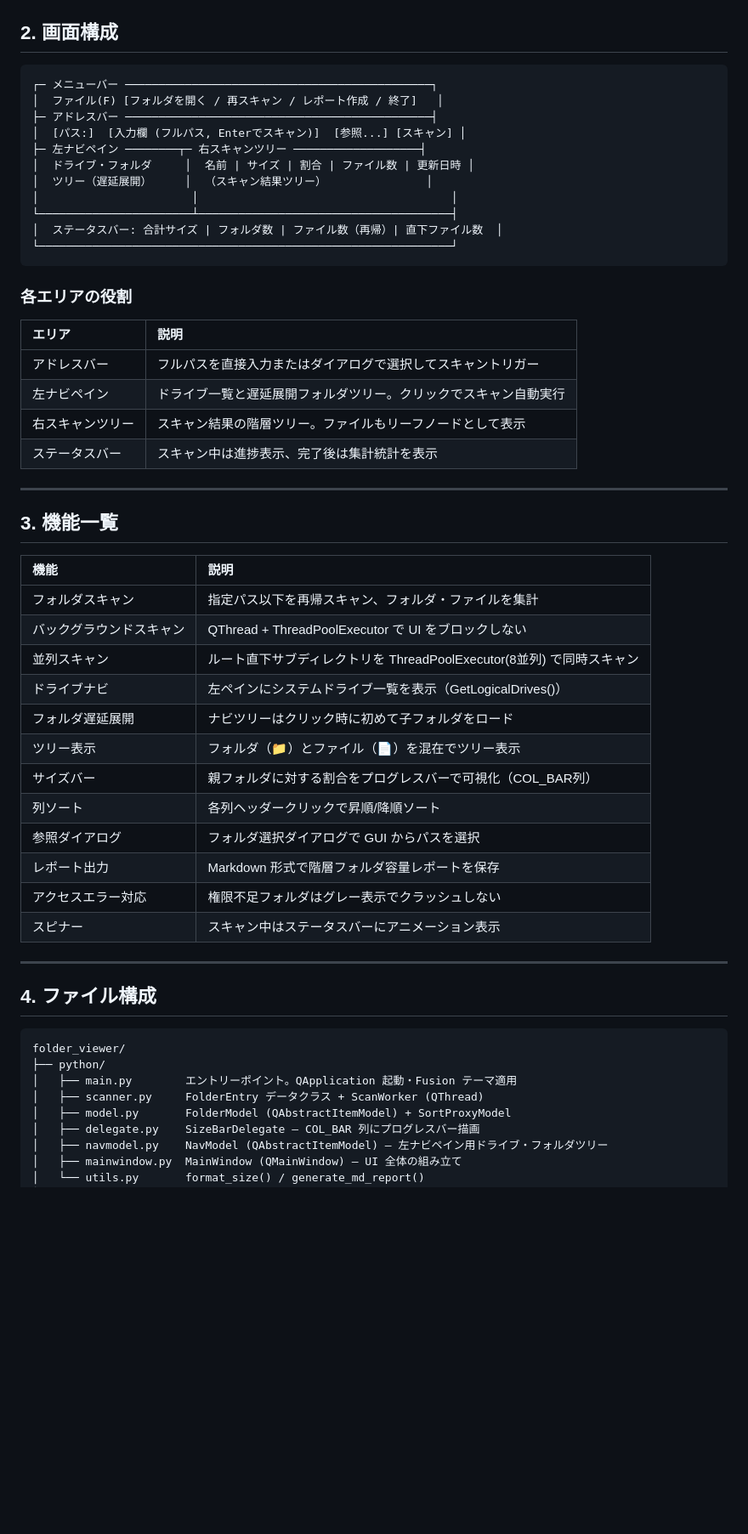
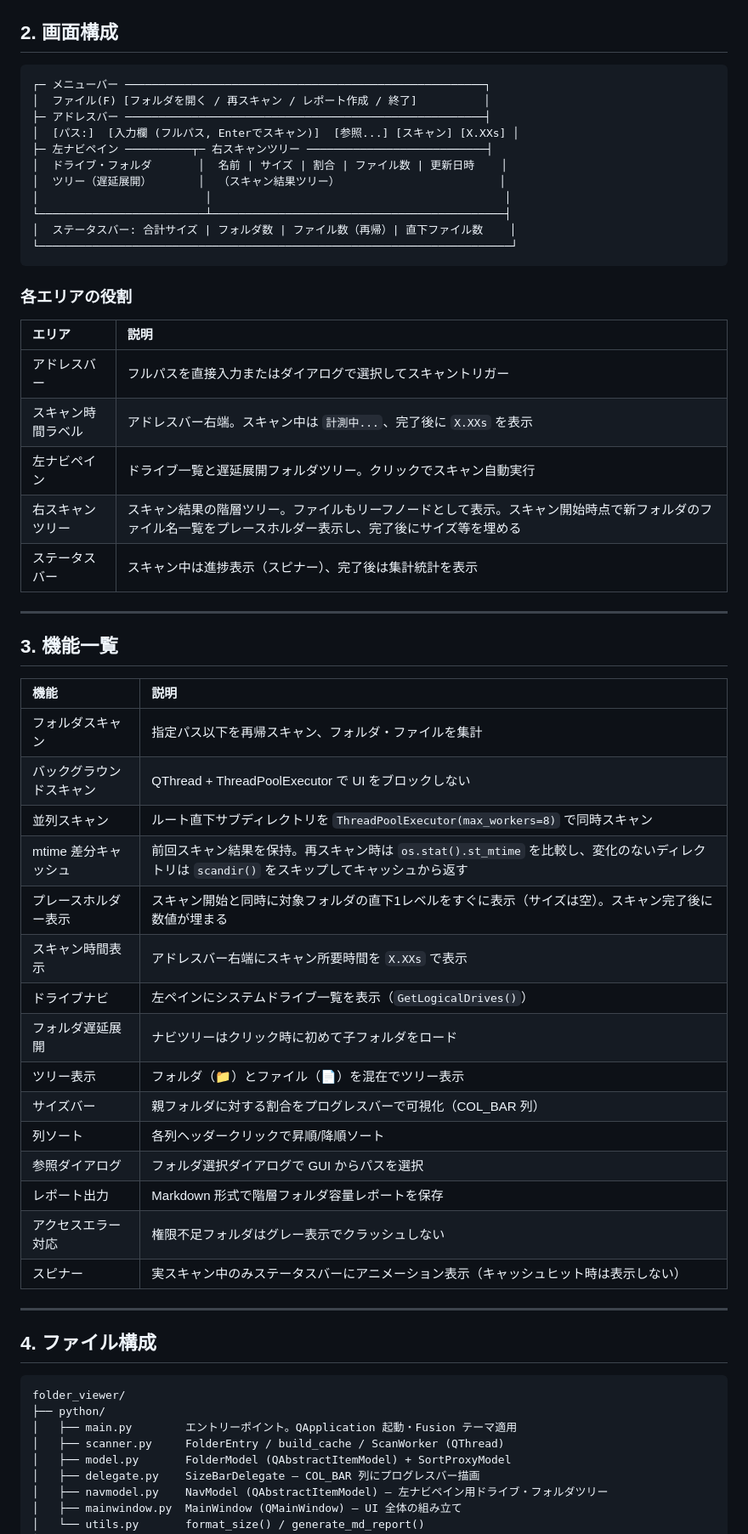
Before and after one commit to maktak-105/QuickFolderSize, a Markdown page: document/spec.md, the part around one of its changes. Shown at 85% size. Rendered like a GitHub page; blank space fills up the shorter version.

````diff
--- a/document/spec.md
+++ b/document/spec.md
@@ -14,17 +14,17 @@
 ## 2. 画面構成
 
 ```
-┌─ メニューバー ──────────────────────────────────────────────┐
-│  ファイル(F) [フォルダを開く / 再スキャン / レポート作成 / 終了]   │
-├─ アドレスバー ──────────────────────────────────────────────┤
-│  [パス:]  [入力欄 (フルパス, Enterでスキャン)]  [参照...] [スキャン] │
-├─ 左ナビペイン ────────┬─ 右スキャンツリー ───────────────────┤
-│  ドライブ・フォルダ     │  名前 | サイズ | 割合 | ファイル数 | 更新日時 │
-│  ツリー（遅延展開）     │  （スキャン結果ツリー）               │
-│                       │                                      │
-└───────────────────────┴──────────────────────────────────────┤
-│  ステータスバー: 合計サイズ | フォルダ数 | ファイル数（再帰）| 直下ファイル数  │
-└──────────────────────────────────────────────────────────────┘
+┌─ メニューバー ──────────────────────────────────────────────────────┐
+│  ファイル(F) [フォルダを開く / 再スキャン / レポート作成 / 終了]          │
+├─ アドレスバー ──────────────────────────────────────────────────────┤
+│  [パス:]  [入力欄 (フルパス, Enterでスキャン)]  [参照...] [スキャン] [X.XXs] │
+├─ 左ナビペイン ──────────┬─ 右スキャンツリー ───────────────────────────┤
+│  ドライブ・フォルダ       │  名前 | サイズ | 割合 | ファイル数 | 更新日時    │
+│  ツリー（遅延展開）       │  （スキャン結果ツリー）                        │
+│                         │                                            │
+└─────────────────────────┴────────────────────────────────────────────┤
+│  ステータスバー: 合計サイズ | フォルダ数 | ファイル数（再帰）| 直下ファイル数    │
+└───────────────────────────────────────────────────────────────────────┘
 ```
 
 ### 各エリアの役割
@@ -32,9 +32,10 @@
 | エリア | 説明 |
 |:-------|:-----|
 | アドレスバー | フルパスを直接入力またはダイアログで選択してスキャントリガー |
+| スキャン時間ラベル | アドレスバー右端。スキャン中は `計測中...`、完了後に `X.XXs` を表示 |
 | 左ナビペイン | ドライブ一覧と遅延展開フォルダツリー。クリックでスキャン自動実行 |
-| 右スキャンツリー | スキャン結果の階層ツリー。ファイルもリーフノードとして表示 |
-| ステータスバー | スキャン中は進捗表示、完了後は集計統計を表示 |
+| 右スキャンツリー | スキャン結果の階層ツリー。ファイルもリーフノードとして表示。スキャン開始時点で新フォルダのファイル名一覧をプレースホルダー表示し、完了後にサイズ等を埋める |
+| ステータスバー | スキャン中は進捗表示（スピナー）、完了後は集計統計を表示 |
 
 ---
 
@@ -44,16 +45,19 @@
 |:-----|:-----|
 | フォルダスキャン | 指定パス以下を再帰スキャン、フォルダ・ファイルを集計 |
 | バックグラウンドスキャン | QThread + ThreadPoolExecutor で UI をブロックしない |
-| 並列スキャン | ルート直下サブディレクトリを ThreadPoolExecutor(8並列) で同時スキャン |
-| ドライブナビ | 左ペインにシステムドライブ一覧を表示（GetLogicalDrives()） |
+| 並列スキャン | ルート直下サブディレクトリを `ThreadPoolExecutor(max_workers=8)` で同時スキャン |
+| mtime 差分キャッシュ | 前回スキャン結果を保持。再スキャン時は `os.stat().st_mtime` を比較し、変化のないディレクトリは `scandir()` をスキップしてキャッシュから返す |
+| プレースホルダー表示 | スキャン開始と同時に対象フォルダの直下1レベルをすぐに表示（サイズは空）。スキャン完了後に数値が埋まる |
+| スキャン時間表示 | アドレスバー右端にスキャン所要時間を `X.XXs` で表示 |
+| ドライブナビ | 左ペインにシステムドライブ一覧を表示（`GetLogicalDrives()`） |
 | フォルダ遅延展開 | ナビツリーはクリック時に初めて子フォルダをロード |
 | ツリー表示 | フォルダ（📁）とファイル（📄）を混在でツリー表示 |
-| サイズバー | 親フォルダに対する割合をプログレスバーで可視化（COL_BAR列） |
+| サイズバー | 親フォルダに対する割合をプログレスバーで可視化（COL_BAR 列） |
 | 列ソート | 各列ヘッダークリックで昇順/降順ソート |
 | 参照ダイアログ | フォルダ選択ダイアログで GUI からパスを選択 |
 | レポート出力 | Markdown 形式で階層フォルダ容量レポートを保存 |
 | アクセスエラー対応 | 権限不足フォルダはグレー表示でクラッシュしない |
-| スピナー | スキャン中はステータスバーにアニメーション表示 |
+| スピナー | 実スキャン中のみステータスバーにアニメーション表示（キャッシュヒット時は表示しない） |
 
 ---
 
@@ -63,7 +67,7 @@
 folder_viewer/
 ├── python/
 │   ├── main.py        エントリーポイント。QApplication 起動・Fusion テーマ適用
-│   ├── scanner.py     FolderEntry データクラス + ScanWorker (QThread)
+│   ├── scanner.py     FolderEntry / build_cache / ScanWorker (QThread)
 │   ├── model.py       FolderModel (QAbstractItemModel) + SortProxyModel
 │   ├── delegate.py    SizeBarDelegate — COL_BAR 列にプログレスバー描画
 │   ├── navmodel.py    NavModel (QAbstractItemModel) — 左ナビペイン用ドライブ・フォルダツリー
````
Also changed, not shown: other parts of document/spec.md (+37 -7 lines).
